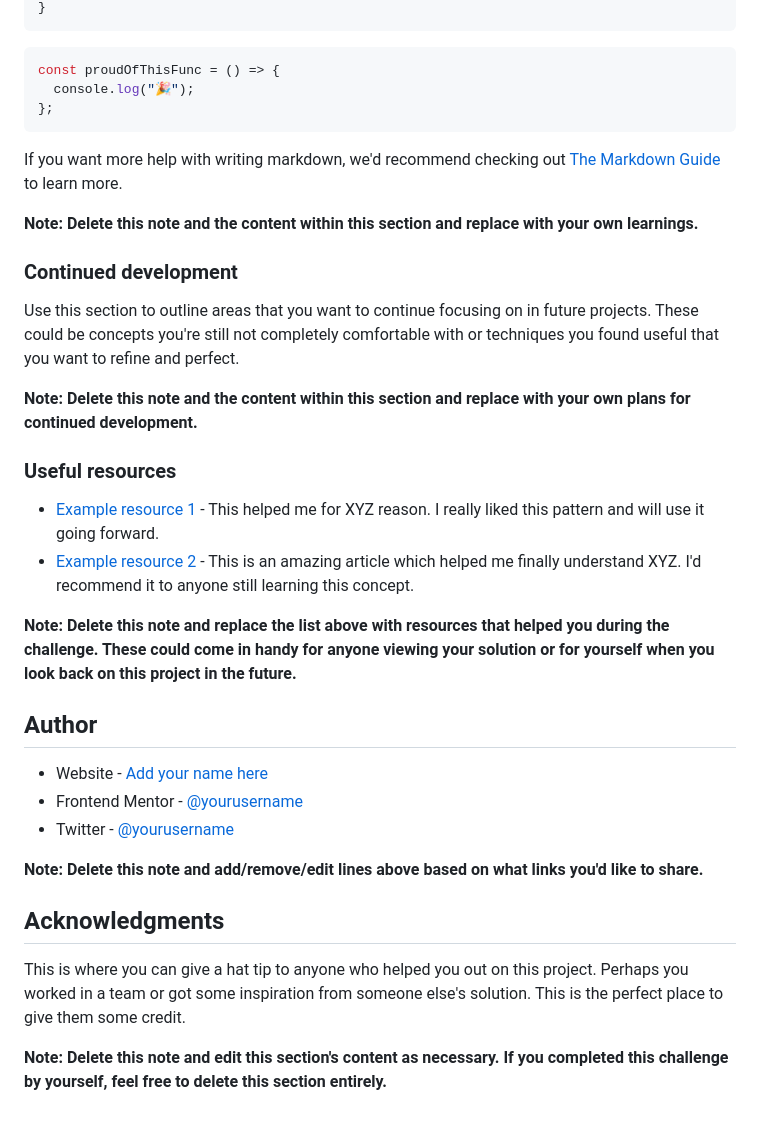
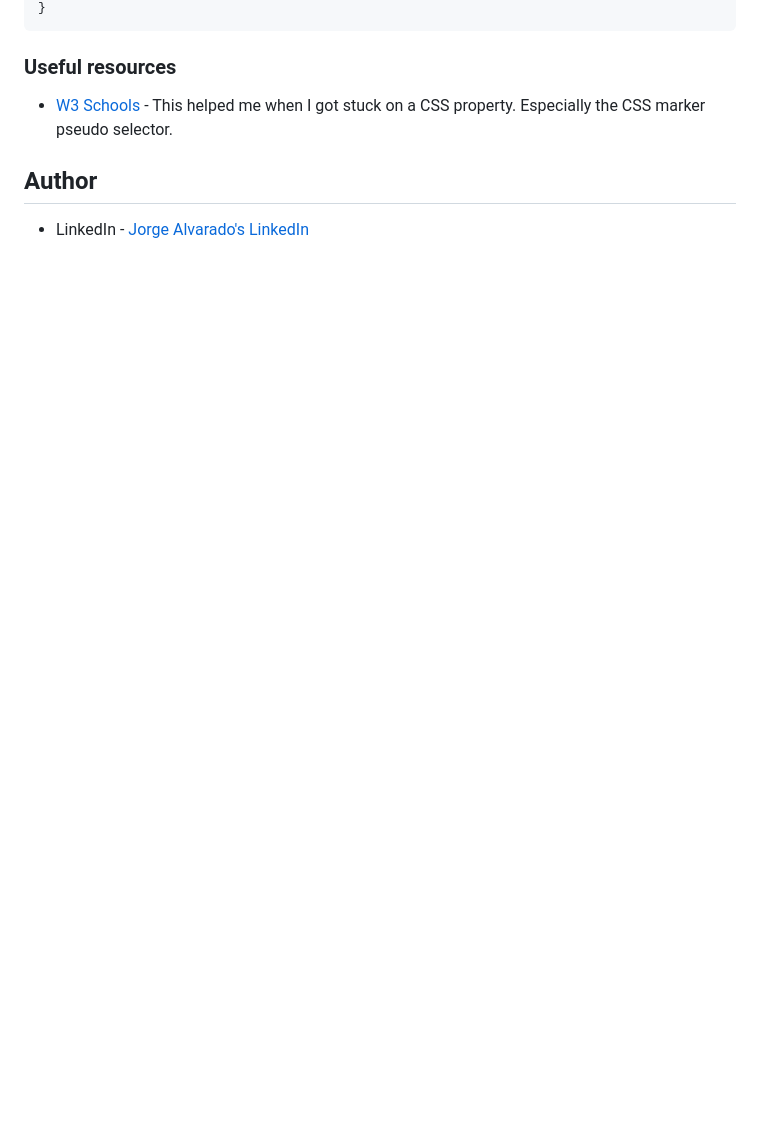
Before and after one commit to JorgeSoftwareDev/FrontEndMentor_Projects, a Markdown page: Project1_RecipePage/README-template.md, the part around one of its changes. GitHub-like rendering; blank space fills up the shorter version.

````diff
--- a/Project1_RecipePage/README-template.md
+++ b/Project1_RecipePage/README-template.md
@@ -70,39 +58,10 @@ To see how you can add code snippets, see below:
 }
 ```
 
-```js
-const proudOfThisFunc = () => {
-  console.log("🎉");
-};
-```
-
-If you want more help with writing markdown, we'd recommend checking out [The Markdown Guide](https://www.markdownguide.org/) to learn more.
-
-**Note: Delete this note and the content within this section and replace with your own learnings.**
-
-### Continued development
-
-Use this section to outline areas that you want to continue focusing on in future projects. These could be concepts you're still not completely comfortable with or techniques you found useful that you want to refine and perfect.
-
-**Note: Delete this note and the content within this section and replace with your own plans for continued development.**
-
 ### Useful resources
 
-- [Example resource 1](https://www.example.com) - This helped me for XYZ reason. I really liked this pattern and will use it going forward.
-- [Example resource 2](https://www.example.com) - This is an amazing article which helped me finally understand XYZ. I'd recommend it to anyone still learning this concept.
-
-**Note: Delete this note and replace the list above with resources that helped you during the challenge. These could come in handy for anyone viewing your solution or for yourself when you look back on this project in the future.**
+- [W3 Schools](https://www.w3schools.com/) - This helped me when I got stuck on a CSS property. Especially the CSS marker pseudo selector.
 
 ## Author
 
-- Website - [Add your name here](https://www.your-site.com)
-- Frontend Mentor - [@yourusername](https://www.frontendmentor.io/profile/yourusername)
-- Twitter - [@yourusername](https://www.twitter.com/yourusername)
-
-**Note: Delete this note and add/remove/edit lines above based on what links you'd like to share.**
-
-## Acknowledgments
-
-This is where you can give a hat tip to anyone who helped you out on this project. Perhaps you worked in a team or got some inspiration from someone else's solution. This is the perfect place to give them some credit.
-
-**Note: Delete this note and edit this section's content as necessary. If you completed this challenge by yourself, feel free to delete this section entirely.**
+- LinkedIn - [Jorge Alvarado's LinkedIn](https://www.linkedin.com/in/jorgesoftwardev/)
````
Also changed, not shown: other parts of Project1_RecipePage/README-template.md (+10 -22 lines).
